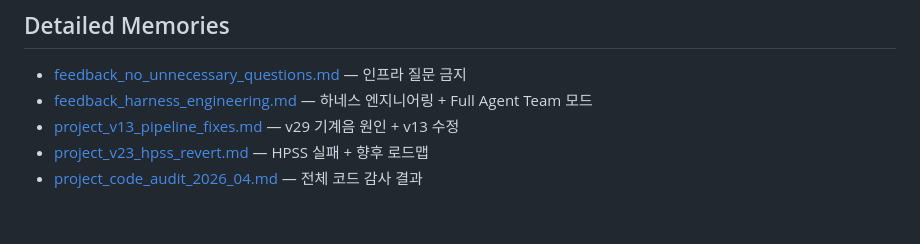
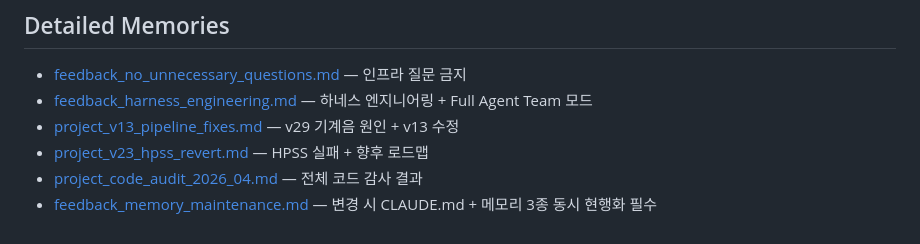
Before and after one commit to sonjeongwons/ai_record_studio, a Markdown page: .claude-memory/MEMORY.md, the part around the change. GitHub-like rendering.

```diff
--- a/.claude-memory/MEMORY.md
+++ b/.claude-memory/MEMORY.md
@@ -79,3 +79,4 @@
 - [project_v13_pipeline_fixes.md](project_v13_pipeline_fixes.md) — v29 기계음 원인 + v13 수정
 - [project_v23_hpss_revert.md](project_v23_hpss_revert.md) — HPSS 실패 + 향후 로드맵
 - [project_code_audit_2026_04.md](project_code_audit_2026_04.md) — 전체 코드 감사 결과
+- [feedback_memory_maintenance.md](feedback_memory_maintenance.md) — 변경 시 CLAUDE.md + 메모리 3종 동시 현행화 필수
```
Also changed, not shown: .claude-memory/feedback_memory_maintenance.md (added, +21 -0 lines).
